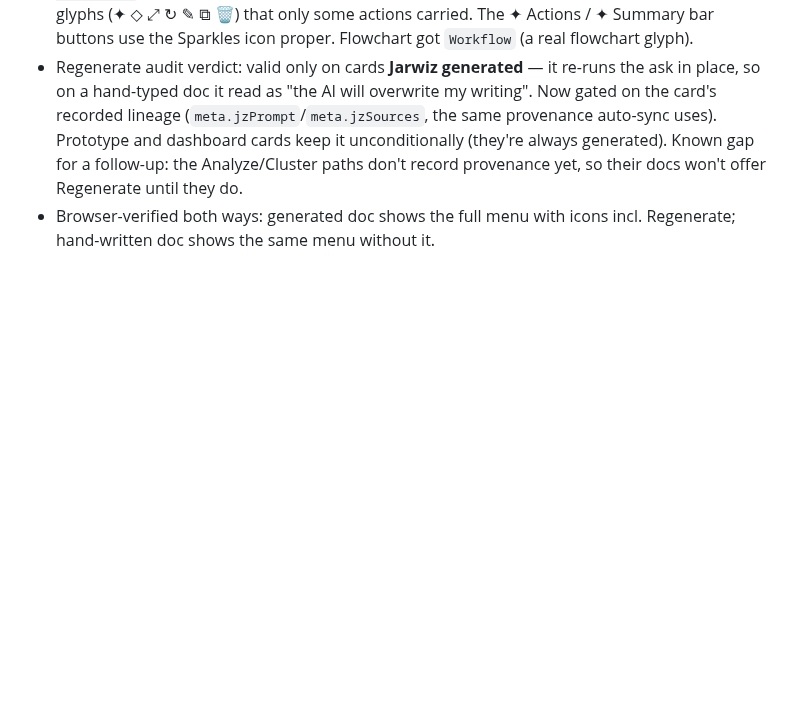
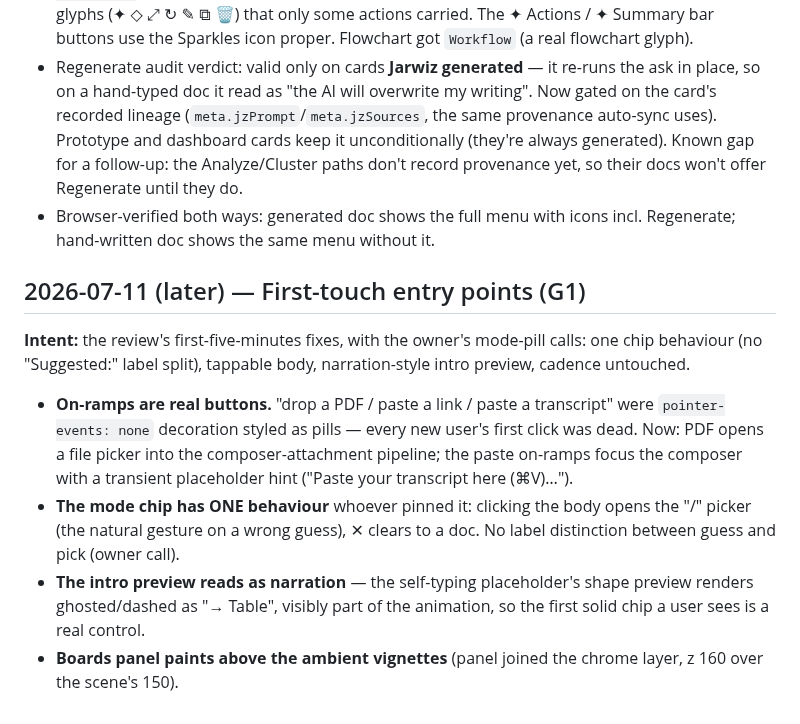
Before and after one commit to raagulmanoharan/Jarwiz-V3, a Markdown page: docs/HISTORY.md, the part around the change. Rendered like a GitHub page; blank space fills up the shorter version.

```diff
--- a/docs/HISTORY.md
+++ b/docs/HISTORY.md
@@ -794,3 +794,23 @@ one and it looked generic."
   record provenance yet, so their docs won't offer Regenerate until they do.
 - Browser-verified both ways: generated doc shows the full menu with icons
   incl. Regenerate; hand-written doc shows the same menu without it.
+
+## 2026-07-11 (later) — First-touch entry points (G1)
+
+**Intent:** the review's first-five-minutes fixes, with the owner's mode-pill
+calls: one chip behaviour (no "Suggested:" label split), tappable body,
+narration-style intro preview, cadence untouched.
+
+- **On-ramps are real buttons.** "drop a PDF / paste a link / paste a
+  transcript" were `pointer-events: none` decoration styled as pills — every
+  new user's first click was dead. Now: PDF opens a file picker into the
+  composer-attachment pipeline; the paste on-ramps focus the composer with a
+  transient placeholder hint ("Paste your transcript here (⌘V)…").
+- **The mode chip has ONE behaviour** whoever pinned it: clicking the body
+  opens the "/" picker (the natural gesture on a wrong guess), ✕ clears to a
+  doc. No label distinction between guess and pick (owner call).
+- **The intro preview reads as narration** — the self-typing placeholder's
+  shape preview renders ghosted/dashed as "→ Table", visibly part of the
+  animation, so the first solid chip a user sees is a real control.
+- **Boards panel paints above the ambient vignettes** (panel joined the
+  chrome layer, z 160 over the scene's 150).
```
Also changed, not shown: docs/assets/qa/g1-chip-opens-menu.png (added), docs/assets/qa/g1-onramp-hint.png (added), docs/assets/qa/g1-panel-above-vignette.png (added), 2 other files.
